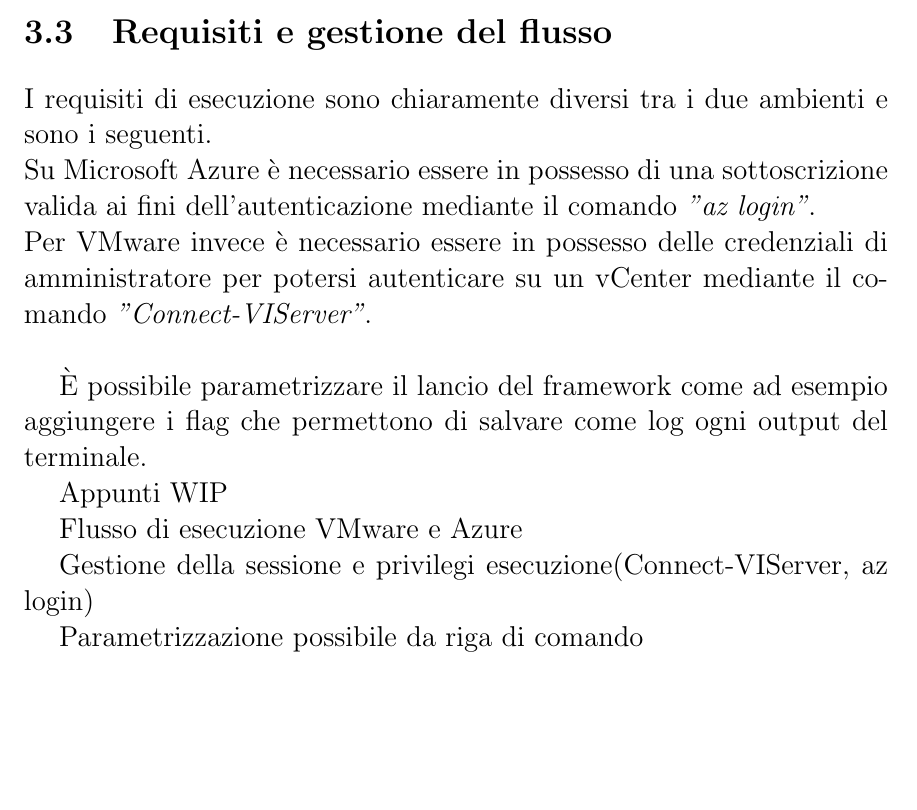
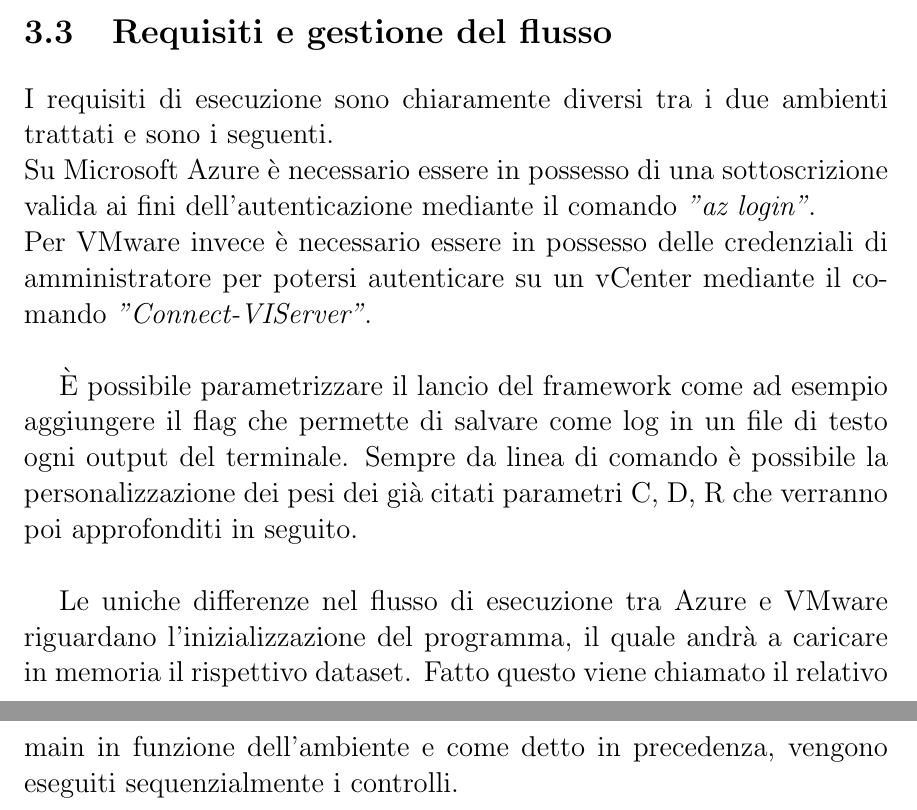
Before and after one commit to MasterCruelty/Thesis-CIS-Assessment, a LaTeX document (Tesi/Tesi.tex): part of page 18 of 25 before the commit and two parts of pages 18 and 19 of 26 after it, the two joined at a grey line, cut so that both start at the same text, the shorter picture padded with empty space. Compiled offline with pdfLaTeX.

Commit message:
chapter 3

```diff
--- a/Tesi/Tesi.tex
+++ b/Tesi/Tesi.tex
@@ -361,20 +361,15 @@
 
 \section{Requisiti e gestione del flusso}
 
-I requisiti di esecuzione sono chiaramente diversi tra i due ambienti e sono i seguenti. \\
+I requisiti di esecuzione sono chiaramente diversi tra i due ambienti trattati e sono i seguenti. \\
 Su Microsoft Azure è necessario essere in possesso di una sottoscrizione valida ai fini dell'autenticazione mediante il comando \textit{"az login"}. \\
 Per VMware invece è necessario essere in possesso delle credenziali di amministratore per potersi autenticare su un vCenter mediante il comando \textit{"Connect-VIServer"}.\\
 
-È possibile parametrizzare il lancio del framework come ad esempio aggiungere i flag che permettono di salvare come log ogni output del terminale.
+È possibile parametrizzare il lancio del framework come ad esempio aggiungere il flag che permette di salvare come log in un file di testo ogni output del terminale. Sempre da linea di comando è possibile la personalizzazione dei pesi dei già citati parametri C, D, R che verranno poi approfonditi in seguito. \\
 
 
-Appunti WIP
+Le uniche differenze nel flusso di esecuzione tra Azure e VMware riguardano l'inizializzazione del programma, il quale andrà a caricare in memoria il rispettivo dataset. Fatto questo viene chiamato il relativo main in funzione dell'ambiente e come detto in precedenza, vengono eseguiti sequenzialmente i controlli.
 
-Flusso di esecuzione VMware e Azure
-
-Gestione della sessione e privilegi esecuzione(Connect-VIServer, az login)
-
-Parametrizzazione possibile da riga di comando
 
 %			CAPITOLO 4: Implementazione moduli di audit
 \chapter{Implementazione dei moduli di audit}
```
